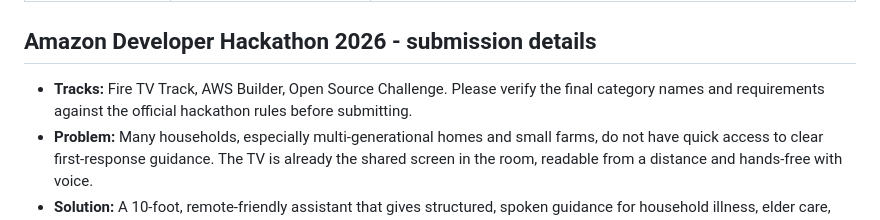
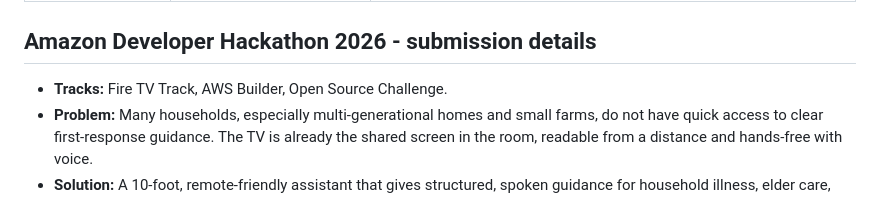
Before and after one commit to ubaidq4/caretv-ai, a Markdown page: README.md, the part around the change. GitHub-like rendering.

```diff
--- a/README.md
+++ b/README.md
@@ -222,7 +222,7 @@ Setting `CARETV_BEDROCK_API_KEY` makes the app call `https://bedrock-runtime.<re
 
 ## Amazon Developer Hackathon 2026 - submission details
 
-- **Tracks:** Fire TV Track, AWS Builder, Open Source Challenge. Please verify the final category names and requirements against the official hackathon rules before submitting.
+- **Tracks:** Fire TV Track, AWS Builder, Open Source Challenge.
 - **Problem:** Many households, especially multi-generational homes and small farms, do not have quick access to clear first-response guidance. The TV is already the shared screen in the room, readable from a distance and hands-free with voice.
 - **Solution:** A 10-foot, remote-friendly assistant that gives structured, spoken guidance for household illness, elder care, livestock health and emergency first aid, then hands off to a phone via QR to order supplies.
 - **AWS services:** Amazon Bedrock (Claude 3 Haiku / Titan), AWS Lambda, Amazon API Gateway, AWS IAM.
```
